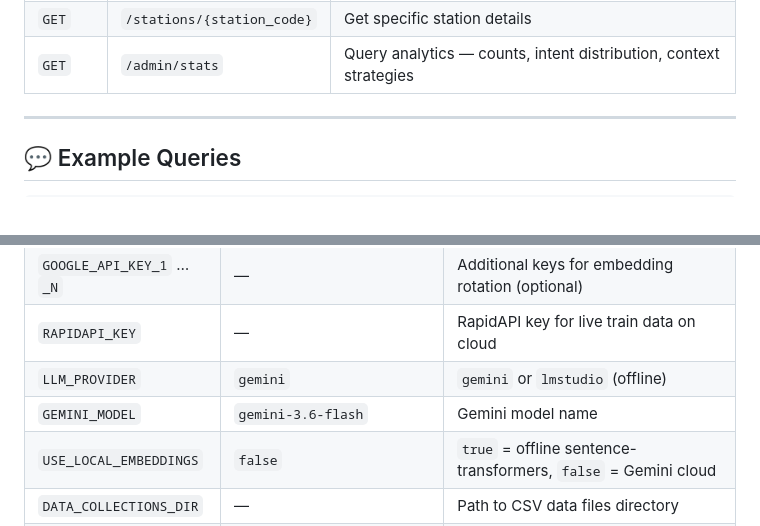
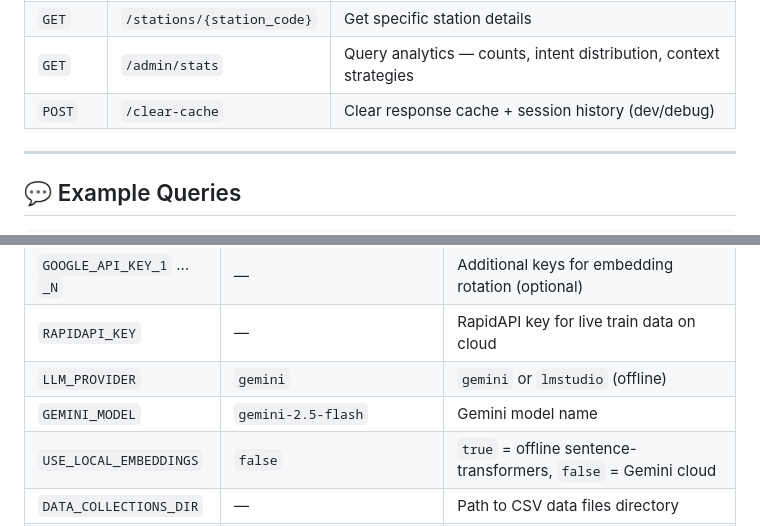
Before and after one commit to Prasanth0544/Railway_Rag, a Markdown page: Readme.md, 2 parts joined by grey strips. Rendered like a GitHub page.

```diff
--- a/Readme.md
+++ b/Readme.md
@@ -361,6 +361,7 @@ envVars:
 | `GET` | `/trains/{train_no}` | Get specific train details |
 | `GET` | `/stations/{station_code}` | Get specific station details |
 | `GET` | `/admin/stats` | Query analytics — counts, intent distribution, context strategies |
+| `POST` | `/clear-cache` | Clear response cache + session history (dev/debug) |
 
 ---
 
@@ -408,7 +409,7 @@ curl -X POST http://localhost:8000/ask \
 | `GOOGLE_API_KEY_1` … `_N` | — | Additional keys for embedding rotation (optional) |
 | `RAPIDAPI_KEY` | — | RapidAPI key for live train data on cloud |
 | `LLM_PROVIDER` | `gemini` | `gemini` or `lmstudio` (offline) |
-| `GEMINI_MODEL` | `gemini-3.6-flash` | Gemini model name |
+| `GEMINI_MODEL` | `gemini-2.5-flash` | Gemini model name |
 | `USE_LOCAL_EMBEDDINGS` | `false` | `true` = offline sentence-transformers, `false` = Gemini cloud |
 | `DATA_COLLECTIONS_DIR` | — | Path to CSV data files directory |
 | `LOCAL_API_BASE` | `http://localhost:1234/v1` | LM Studio server URL |
```
Also changed, not shown: other parts of Readme.md (+9 -9 lines).
